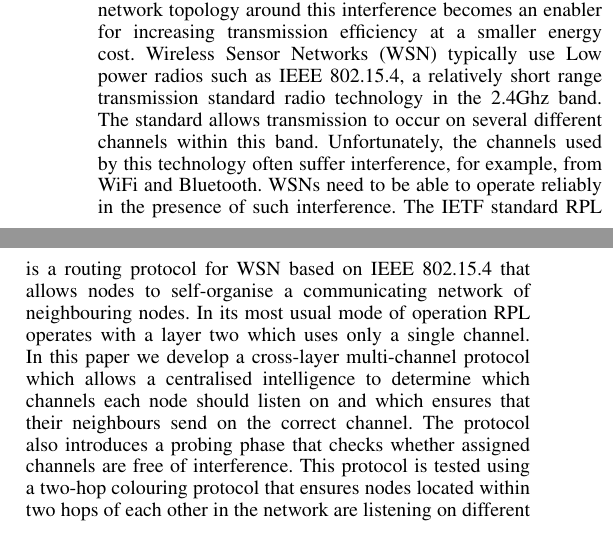
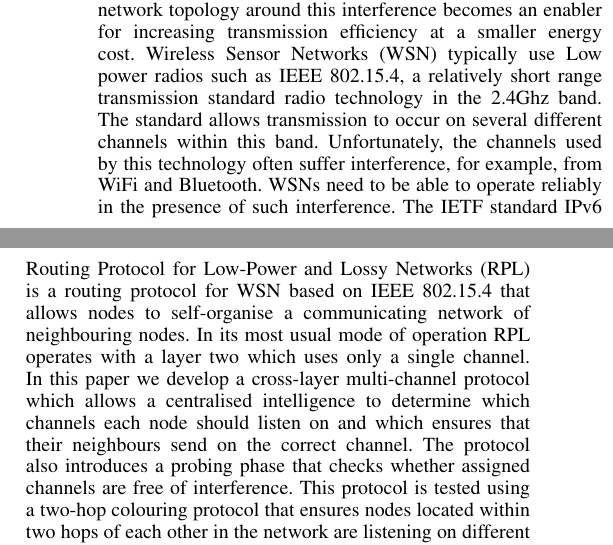
Before and after one commit to Noradila/multichannel-RPL, a LaTeX paper (senseapp_2015/senseapp_2015.tex, which reads senseapp_2015/Introduction.tex): two parts of the columns of page 1 of 6, joined at a grey line, cut so that both start at the same text. Compiled offline with pdfLaTeX.

Commit message:
Introduction - RPL is IPv6 Routing Protocol for Low-Power and Lossy Networks

```diff
--- a/senseapp_2015/Introduction.tex
+++ b/senseapp_2015/Introduction.tex
@@ -4,7 +4,7 @@
 %- what problem are we solving?
 Sensor networks have to contend with an increasing number of devices that cause wireless interference. Organising the network topology around this interference becomes an enabler for increasing transmission efficiency at a smaller energy cost. Wireless Sensor Networks (WSN) typically use Low power radios such as IEEE 802.15.4, a relatively short range transmission standard radio technology in the 2.4Ghz band.  The standard allows transmission to occur on several different channels within this band.  Unfortunately, the
 channels used by this technology often suffer interference, for example, from WiFi and Bluetooth.  WSNs need to be
-able to operate reliably in the presence of such interference.  The IETF standard RPL is a routing protocol for WSN based on IEEE 802.15.4 that allows nodes to self-organise a communicating network of neighbouring nodes.  In
+able to operate reliably in the presence of such interference.  The IETF standard IPv6 Routing Protocol for Low-Power and Lossy Networks (RPL) is a routing protocol for WSN based on IEEE 802.15.4 that allows nodes to self-organise a communicating network of neighbouring nodes.  In
 its most usual mode of operation RPL operates with a layer two which uses only a single channel.  In this paper we develop a cross-layer multi-channel
 protocol which allows a centralised intelligence to determine which channels each node should listen on and which ensures that their neighbours send on the correct channel.  The protocol also introduces a probing phase that checks whether assigned channels are free of interference.  This protocol is tested using a two-hop colouring protocol that ensures nodes located within two hops of each other in the network are listening on different channels (that should reduce interference between physically proximate nodes trying to communicate on the same channel).
 
```
Also changed, not shown: senseapp_2015/senseapp_2015.pdf, 3 other files.
